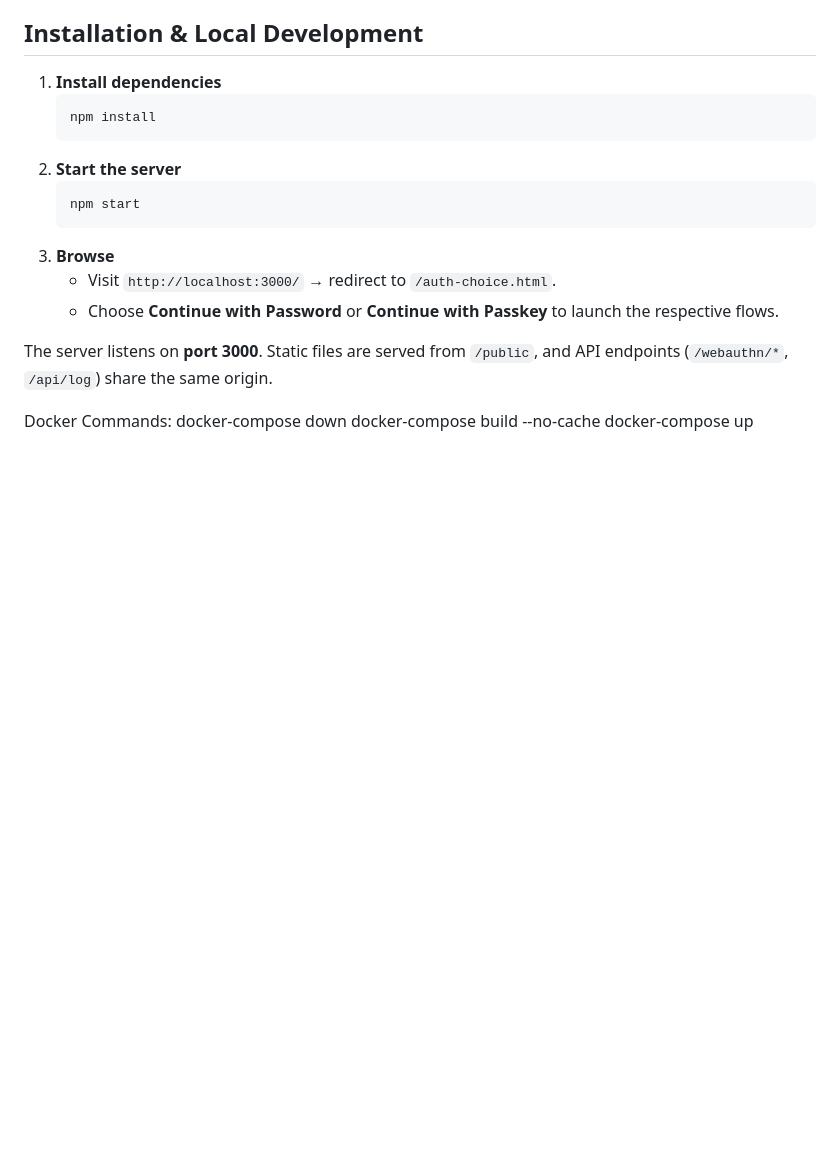
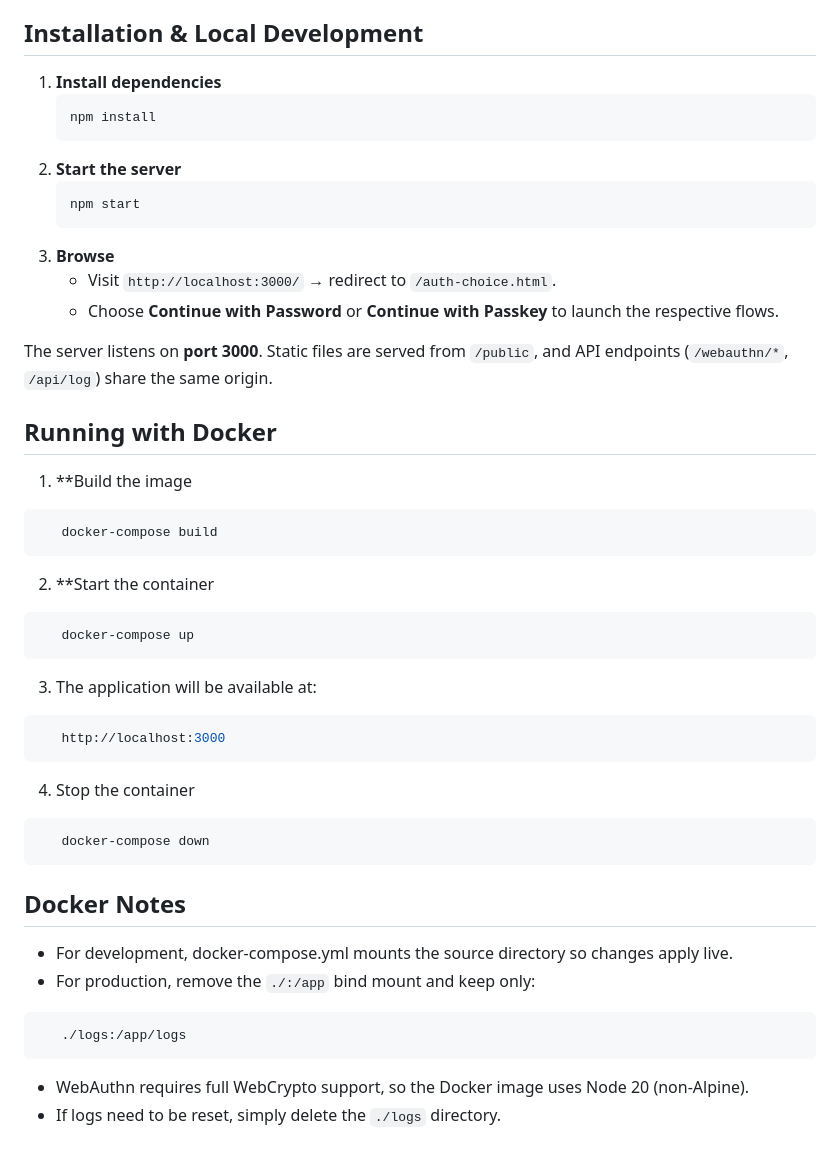
Before and after one commit to TahaOnly/passkey, a Markdown page: README.md, the part around the change. GitHub-like rendering; blank space fills up the shorter version.

Commit message:
Add Docker support and update README with Docker instructions

````diff
--- a/README.md
+++ b/README.md
@@ -59,10 +59,35 @@ A landing screen (`/auth-choice.html`) lets users pick which flow to try. Every
 
 The server listens on **port 3000**. Static files are served from `/public`, and API endpoints (`/webauthn/*`, `/api/log`) share the same origin.
 
-Docker Commands:
-docker-compose down
-docker-compose build --no-cache
-docker-compose up
+## Running with Docker
+1. **Build the image
+```bash
+   docker-compose build
+```
+
+2. **Start the container
+```bash
+   docker-compose up
+```
+
+3. The application will be available at:
+```bash
+   http://localhost:3000
+```
+
+4. Stop the container
+```bash
+   docker-compose down
+```
+
+## Docker Notes
+   - For development, docker-compose.yml mounts the source directory so changes apply live.
+   - For production, remove the `./:/app` bind mount and keep only:
+   ```bash
+      ./logs:/app/logs
+   ```
+   - WebAuthn requires full WebCrypto support, so the Docker image uses Node 20 (non-Alpine).
+   - If logs need to be reset, simply delete the `./logs` directory.
 
 <!-- ## Authentication Workflows
 
````
